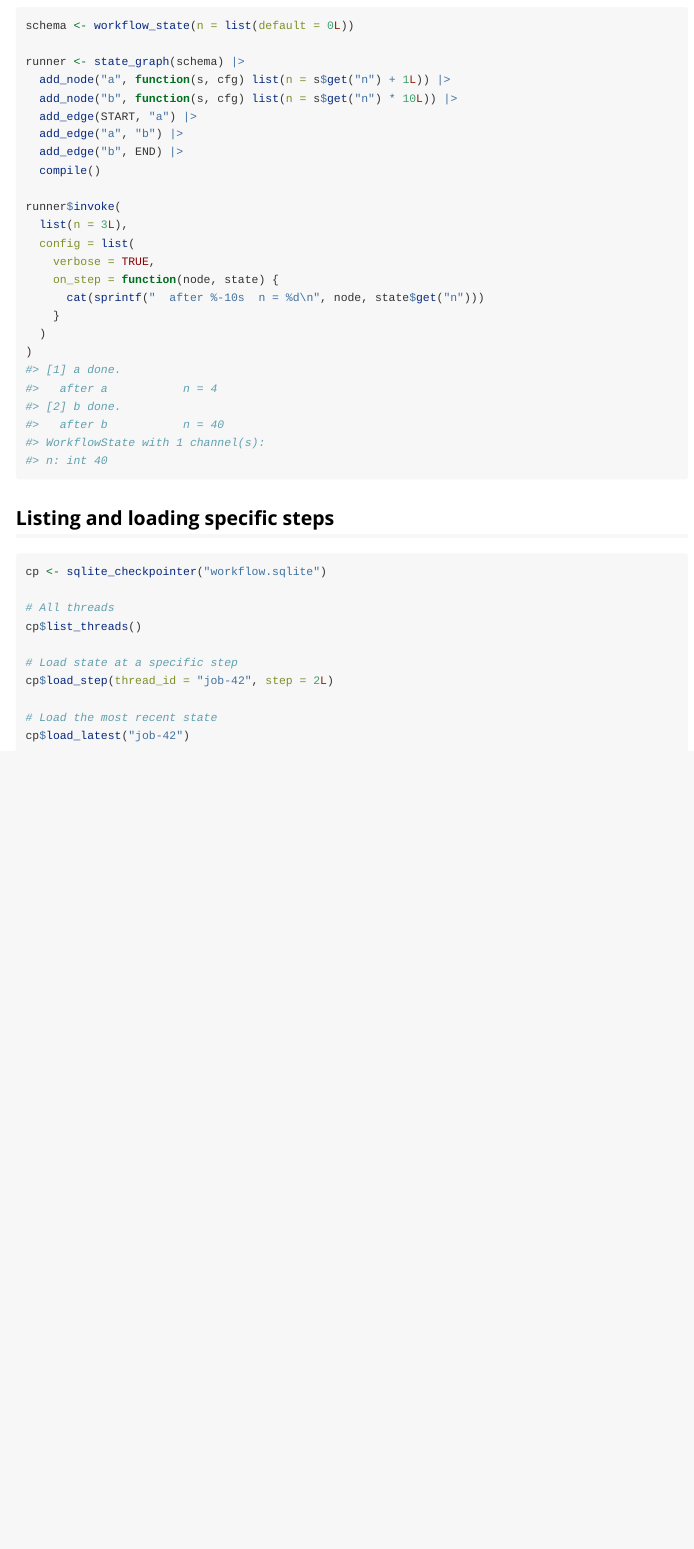
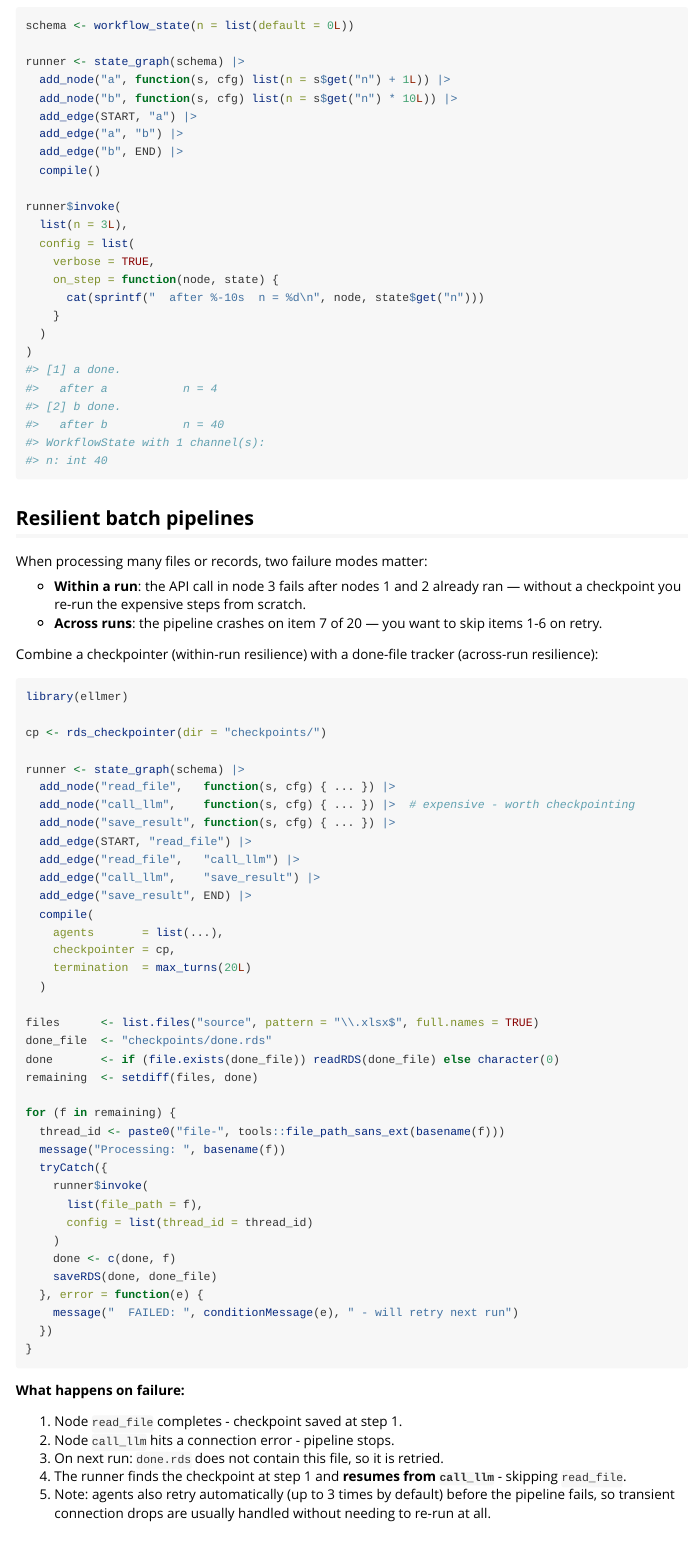
Before and after one commit to Arnold-Kakas/puppeteeR, an R Markdown document (vignettes/checkpointing.Rmd): the page in a window 1100 px wide, from 3140 px down. Rendered offline with R 4.5, knitr and Pandoc, with nearby package versions; common packages that the code uses without loading them are loaded.

Commit message:
Add agent retry support; update SVG and docs
Introduce retry behavior to Agent: add max_retries and retry_wait (defaults 3 and 5s), store them in private fields, and wrap API calls with a .with_retry helper used by chat() and chat_structured(). Update agent() constructor to accept and forward retry settings. Document resilient batch pipelines and automatic retries in vignettes (examples for checkpointing and per-agent retry config). Replace/update puppeteeR_hex.svg artwork and metadata (new marionette icon, clipPath id and layout tweaks) and adjust some label positions.

````diff
--- a/vignettes/checkpointing.Rmd
+++ b/vignettes/checkpointing.Rmd
@@ -189,6 +189,65 @@ runner$invoke(
 )
 ```
 
+## Resilient batch pipelines
+
+When processing many files or records, two failure modes matter:
+
+- **Within a run**: the API call in node 3 fails after nodes 1 and 2 already ran — without
+  a checkpoint you re-run the expensive steps from scratch.
+- **Across runs**: the pipeline crashes on item 7 of 20 — you want to skip items 1-6 on retry.
+
+Combine a checkpointer (within-run resilience) with a done-file tracker (across-run resilience):
+
+```{r batch-resilient, eval = FALSE}
+library(ellmer)
+
+cp <- rds_checkpointer(dir = "checkpoints/")
+
+runner <- state_graph(schema) |>
+  add_node("read_file",   function(s, cfg) { ... }) |>
+  add_node("call_llm",    function(s, cfg) { ... }) |>  # expensive - worth checkpointing
+  add_node("save_result", function(s, cfg) { ... }) |>
+  add_edge(START, "read_file") |>
+  add_edge("read_file",   "call_llm") |>
+  add_edge("call_llm",    "save_result") |>
+  add_edge("save_result", END) |>
+  compile(
+    agents       = list(...),
+    checkpointer = cp,
+    termination  = max_turns(20L)
+  )
+
+files      <- list.files("source", pattern = "\\.xlsx$", full.names = TRUE)
+done_file  <- "checkpoints/done.rds"
+done       <- if (file.exists(done_file)) readRDS(done_file) else character(0)
+remaining  <- setdiff(files, done)
+
+for (f in remaining) {
+  thread_id <- paste0("file-", tools::file_path_sans_ext(basename(f)))
+  message("Processing: ", basename(f))
+  tryCatch({
+    runner$invoke(
+      list(file_path = f),
+      config = list(thread_id = thread_id)
+    )
+    done <- c(done, f)
+    saveRDS(done, done_file)
+  }, error = function(e) {
+    message("  FAILED: ", conditionMessage(e), " - will retry next run")
+  })
+}
+```
+
+**What happens on failure:**
+
+1. Node `read_file` completes - checkpoint saved at step 1.
+2. Node `call_llm` hits a connection error - pipeline stops.
+3. On next run: `done.rds` does not contain this file, so it is retried.
+4. The runner finds the checkpoint at step 1 and **resumes from `call_llm`** - skipping `read_file`.
+5. Note: agents also retry automatically (up to 3 times by default) before the pipeline fails,
+   so transient connection drops are usually handled without needing to re-run at all.
+
 ## Listing and loading specific steps
 
 ```{r list-steps, eval = FALSE}
````
Also changed, not shown: R/agent.R (+43 -14 lines), vignettes/getting-started.Rmd (+26 -1 lines), puppeteeR_hex.svg.
